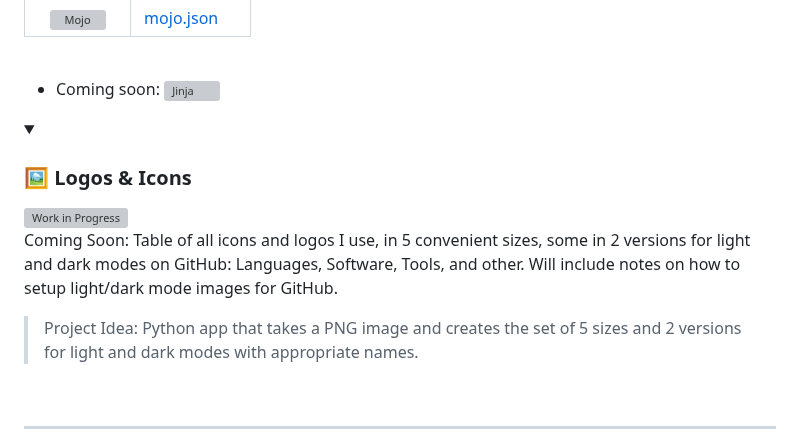
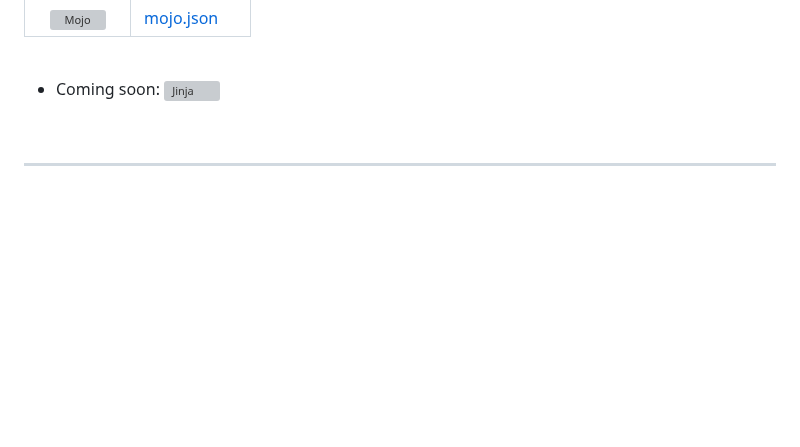
Before and after one commit to ilya0x/ilya0x, a Markdown page: README.md, the part around the change. Drawn GitHub-style; folded sections open; blank space fills up the shorter version; grey boxes are pictures that could not be loaded.

```diff
--- a/README.md
+++ b/README.md
@@ -291,22 +291,6 @@ Code")](https://code.visualstudio.com/) &nbsp;&nbsp;
 
 </details>
 
-<details>
-
-<summary><h3>🖼 Logos & Icons</h3></summary>
-
-<img src="images/work-in-progress-icon-70.png" alt="Work in Progress">
-<br>
-
-Coming Soon: Table of all icons and logos I use, in 5 convenient sizes, some in
-2 versions for light and dark modes on GitHub: Languages, Software, Tools, and
-other. Will include notes on how to setup light/dark mode images for GitHub.
-
-> Project Idea: Python app that takes a PNG image and creates the set of 5 sizes
-> and 2 versions for light and dark modes with appropriate names.
-
-</details>
-
 <br>
 
 ---
```
